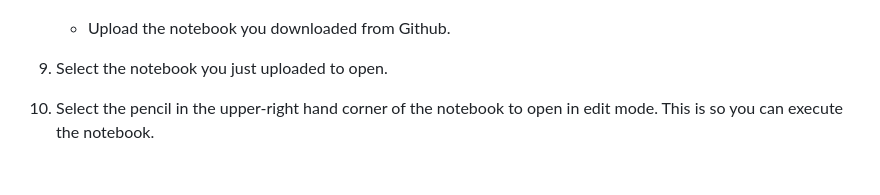
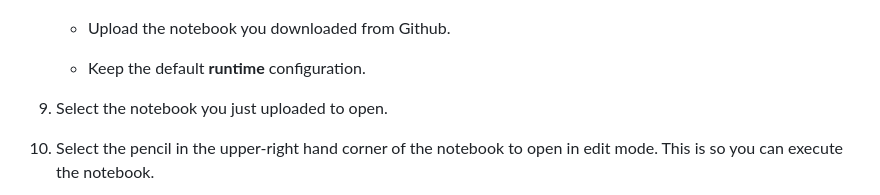
Before and after one commit to IBM/industry-solns-tech2025-ai-lab, a Markdown page: docs/lab/lab-parta-prep-overview-notebook.md, the part around the change. Rendered like a GitHub page; blank space fills up the shorter version.

```diff
--- a/docs/lab/lab-parta-prep-overview-notebook.md
+++ b/docs/lab/lab-parta-prep-overview-notebook.md
@@ -54,6 +54,8 @@ _________
 
     * Upload the notebook you downloaded from Github.
 
+    * Keep the default **runtime** configuration.
+
 9. Select the notebook you just uploaded to open.
 
 10. Select the pencil in the upper-right hand corner of the notebook to open in edit mode. This is so you can execute the notebook.
```
Also changed, not shown: docs/lab/lab-partb-prep-overview-notebook.md (+2 -0 lines).
